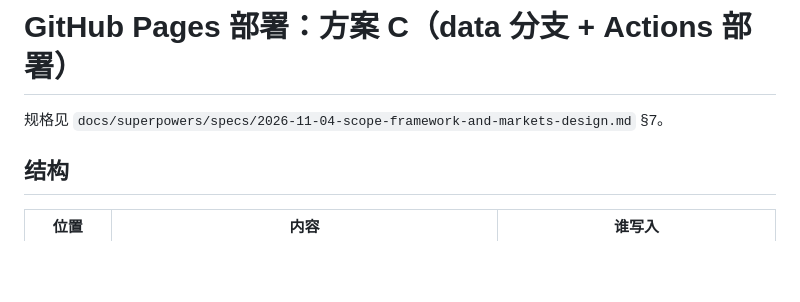
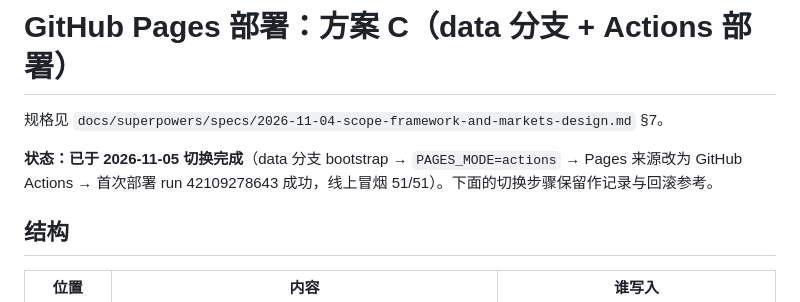
Before and after one commit to DJiangwei/macro-dashboard, a Markdown page: docs/PAGES_DEPLOYMENT.md, the part around the change. Rendered like a GitHub page; blank space fills up the shorter version.

```diff
--- a/docs/PAGES_DEPLOYMENT.md
+++ b/docs/PAGES_DEPLOYMENT.md
@@ -1,6 +1,8 @@
 # GitHub Pages 部署：方案 C（data 分支 + Actions 部署）
 
 规格见 `docs/superpowers/specs/2026-11-04-scope-framework-and-markets-design.md` §7。
+
+**状态：已于 2026-11-05 切换完成**（data 分支 bootstrap → `PAGES_MODE=actions` → Pages 来源改为 GitHub Actions → 首次部署 run 42109278643 成功，线上冒烟 51/51）。下面的切换步骤保留作记录与回滚参考。
 
 ## 结构
 
```
Also changed, not shown: docs/HANDOFF.md (+8 -0 lines).
